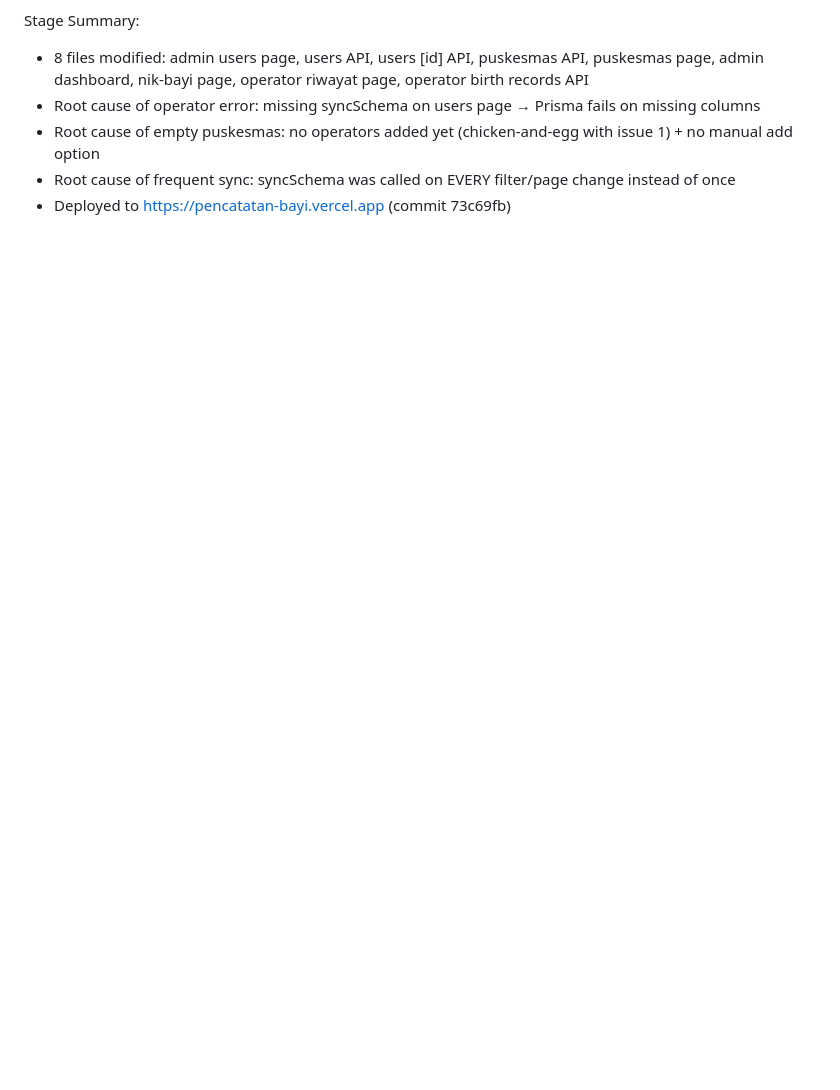
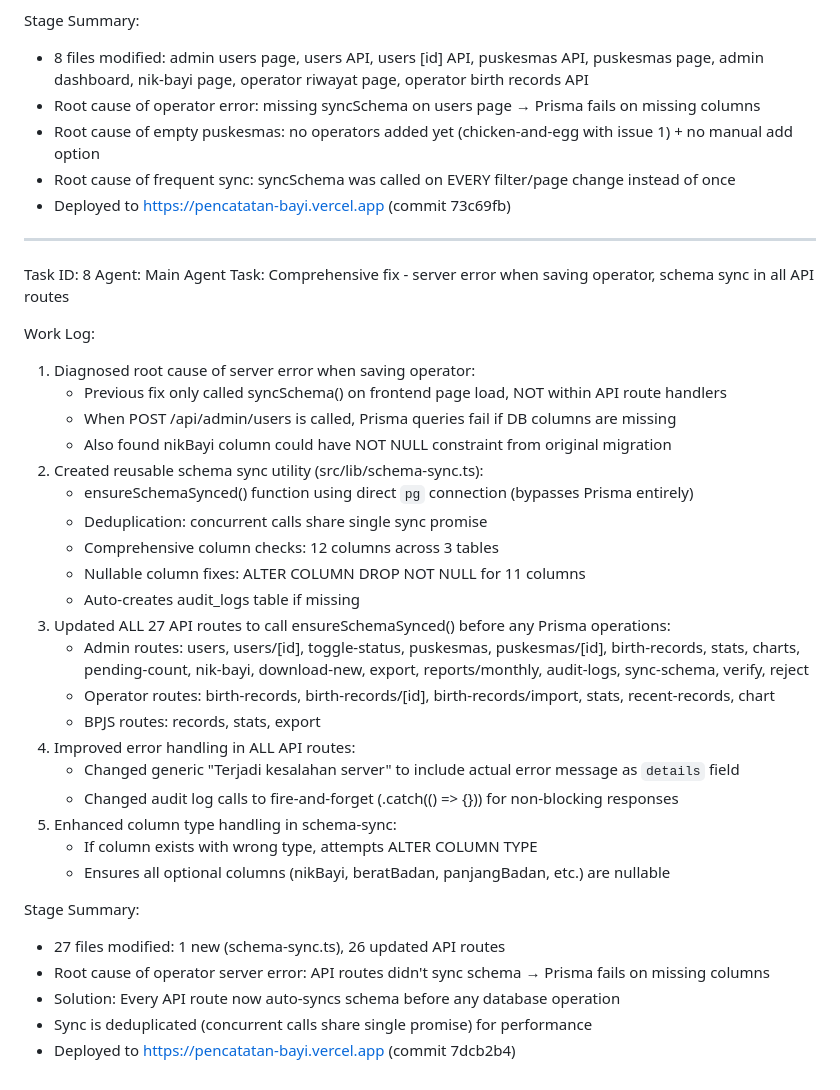
Before and after one commit to ToniRaga5309/pencatatan-bayi, a Markdown page: worklog.md, the part around the change. Rendered like a GitHub page; blank space fills up the shorter version.

Commit message:
3b67e4fd-06c0-4330-8f6b-ddd8c24aa574

```diff
--- a/worklog.md
+++ b/worklog.md
@@ -159,3 +159,37 @@ Stage Summary:
 - Root cause of empty puskesmas: no operators added yet (chicken-and-egg with issue 1) + no manual add option
 - Root cause of frequent sync: syncSchema was called on EVERY filter/page change instead of once
 - Deployed to https://pencatatan-bayi.vercel.app (commit 73c69fb)
+
+---
+Task ID: 8
+Agent: Main Agent
+Task: Comprehensive fix - server error when saving operator, schema sync in all API routes
+
+Work Log:
+1. Diagnosed root cause of server error when saving operator:
+   - Previous fix only called syncSchema() on frontend page load, NOT within API route handlers
+   - When POST /api/admin/users is called, Prisma queries fail if DB columns are missing
+   - Also found nikBayi column could have NOT NULL constraint from original migration
+2. Created reusable schema sync utility (src/lib/schema-sync.ts):
+   - ensureSchemaSynced() function using direct `pg` connection (bypasses Prisma entirely)
+   - Deduplication: concurrent calls share single sync promise
+   - Comprehensive column checks: 12 columns across 3 tables
+   - Nullable column fixes: ALTER COLUMN DROP NOT NULL for 11 columns
+   - Auto-creates audit_logs table if missing
+3. Updated ALL 27 API routes to call ensureSchemaSynced() before any Prisma operations:
+   - Admin routes: users, users/[id], toggle-status, puskesmas, puskesmas/[id], birth-records, stats, charts, pending-count, nik-bayi, download-new, export, reports/monthly, audit-logs, sync-schema, verify, reject
+   - Operator routes: birth-records, birth-records/[id], birth-records/import, stats, recent-records, chart
+   - BPJS routes: records, stats, export
+4. Improved error handling in ALL API routes:
+   - Changed generic "Terjadi kesalahan server" to include actual error message as `details` field
+   - Changed audit log calls to fire-and-forget (.catch(() => {})) for non-blocking responses
+5. Enhanced column type handling in schema-sync:
+   - If column exists with wrong type, attempts ALTER COLUMN TYPE
+   - Ensures all optional columns (nikBayi, beratBadan, panjangBadan, etc.) are nullable
+
+Stage Summary:
+- 27 files modified: 1 new (schema-sync.ts), 26 updated API routes
+- Root cause of operator server error: API routes didn't sync schema → Prisma fails on missing columns
+- Solution: Every API route now auto-syncs schema before any database operation
+- Sync is deduplicated (concurrent calls share single promise) for performance
+- Deployed to https://pencatatan-bayi.vercel.app (commit 7dcb2b4)
```
